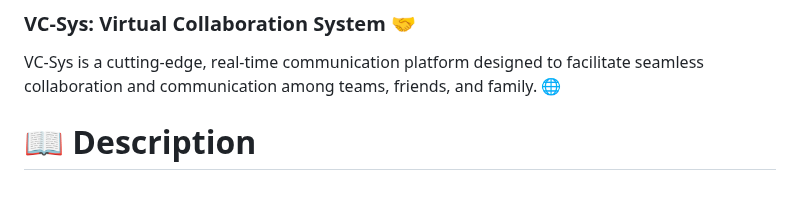
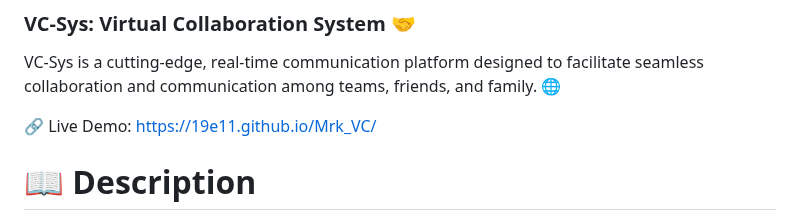
Before and after one commit to 19e11/Mrk_VC, a Markdown page: README.md, the part around the change. Drawn GitHub-style; blank space fills up the shorter version.

Commit message:
Add live demo link to README
Added a link to the live demo of the VC-Sys project.

```diff
--- a/README.md
+++ b/README.md
@@ -2,6 +2,8 @@
 ========================
 ### VC-Sys: Virtual Collaboration System 🤝
 VC-Sys is a cutting-edge, real-time communication platform designed to facilitate seamless collaboration and communication among teams, friends, and family. 🌐
+
+🔗 Live Demo: https://19e11.github.io/Mrk_VC/
 
 📖 Description
 ================
```
